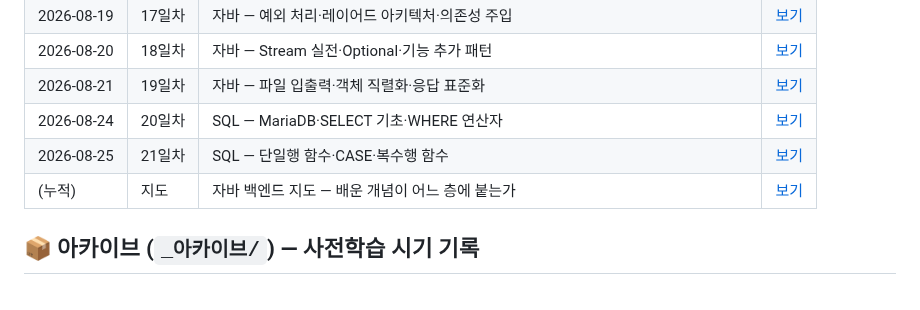
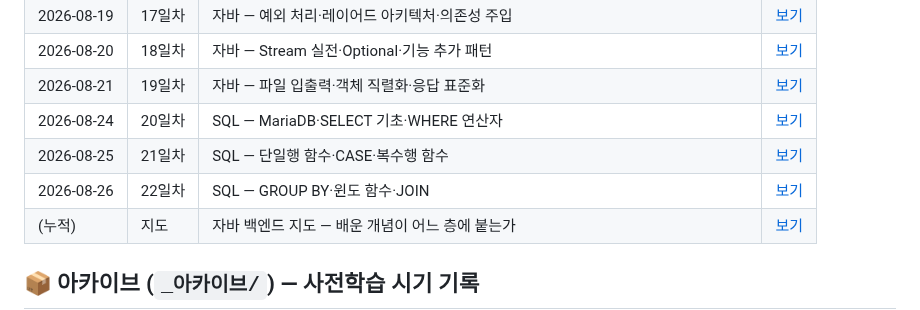
Before and after one commit to bapzzi/LG-CNS-6-TIL, a Markdown page: README.md, the part around the change. GitHub-like rendering.

Commit message:
docs(lgcns): 22일차 TIL — SQL GROUP BY·윈도 함수·JOIN + JOIN 문제 1~14

```diff
--- a/README.md
+++ b/README.md
@@ -30,6 +30,7 @@ Cloud · MSA · DevOps 등. TIL은 [`본교육/`](본교육/) 폴더에 `YYYY-MM
 | 2026-08-21 | 19일차 | 자바 — 파일 입출력·객체 직렬화·응답 표준화 | [보기](본교육/2026-08-21.md) |
 | 2026-08-24 | 20일차 | SQL — MariaDB·SELECT 기초·WHERE 연산자 | [보기](본교육/2026-08-24.md) |
 | 2026-08-25 | 21일차 | SQL — 단일행 함수·CASE·복수행 함수 | [보기](본교육/2026-08-25.md) |
+| 2026-08-26 | 22일차 | SQL — GROUP BY·윈도 함수·JOIN | [보기](본교육/2026-08-26.md) |
 | (누적) | 지도 | 자바 백엔드 지도 — 배운 개념이 어느 층에 붙는가 | [보기](본교육/자바-백엔드-지도.md) |
 
 ## 📦 아카이브 (`_아카이브/`) — 사전학습 시기 기록
```
Also changed, not shown: 본교육/2026-08-26.md (added, +347 -0 lines), 본교육/images/2026-08-26-01-오늘지도.png (added), 본교육/images/2026-08-26-02-조인두갈래.png (added).
